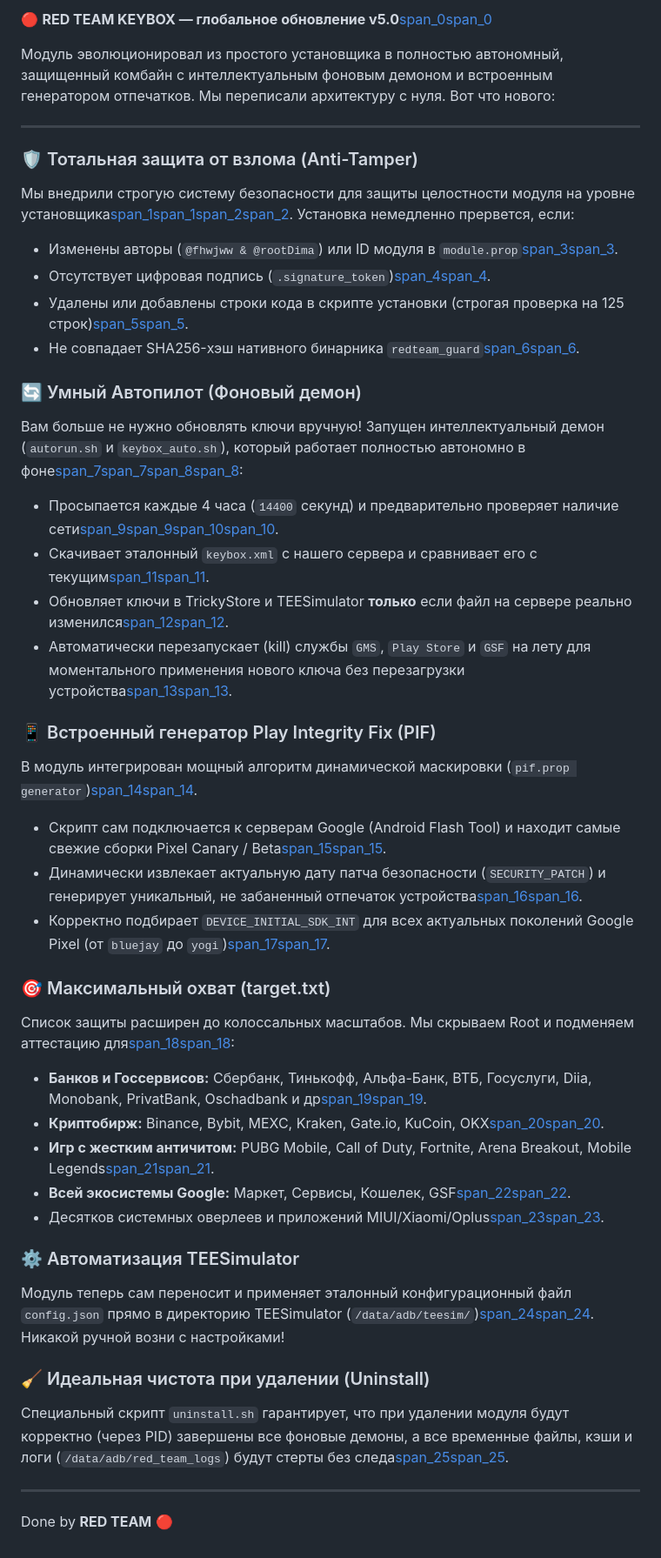
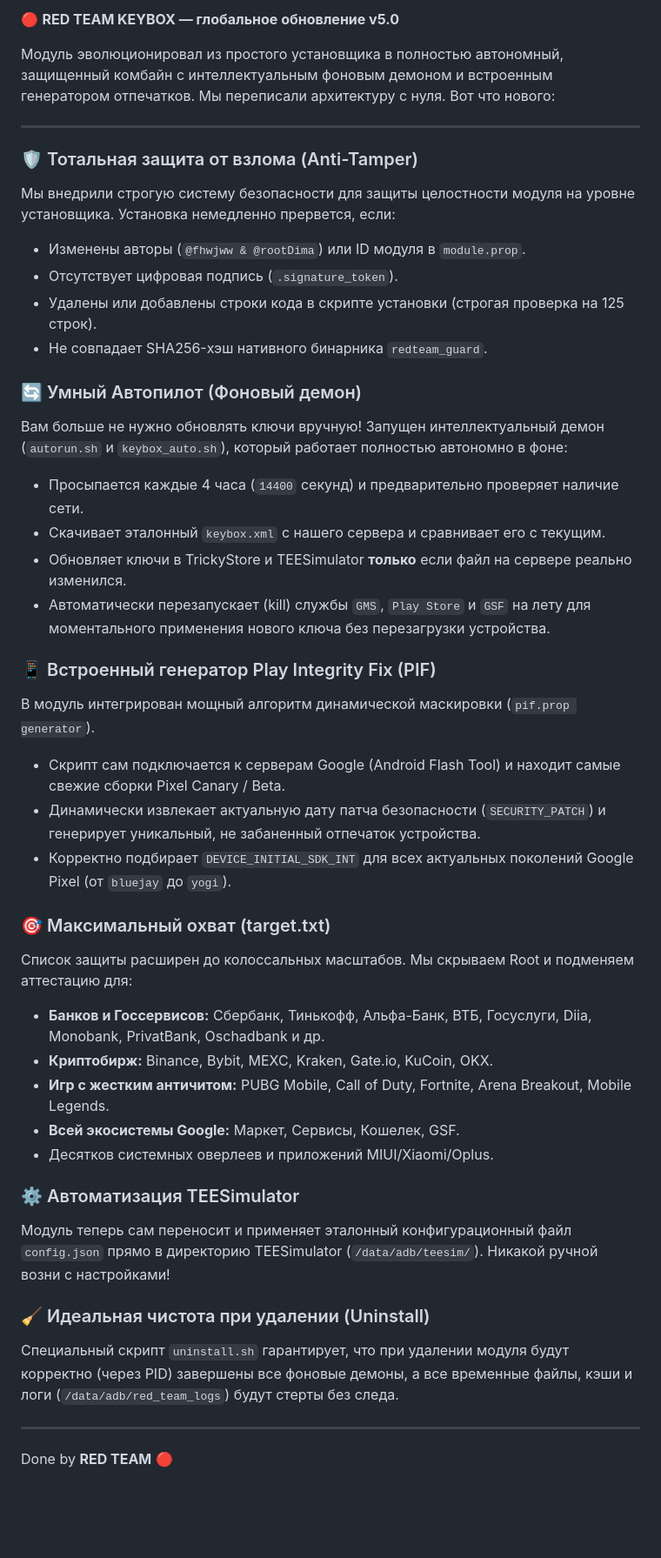
Before and after one commit to redteam-git/RED-TEAM-KEYBOX, a Markdown page: changelog.md, the part around the change. Shown at 87% size. Drawn GitHub-style; blank space fills up the shorter version.

Commit message:
Revise changelog for RED TEAM KEYBOX v5.0
Updated changelog for version 5.0 with new features and improvements.

```diff
--- a/changelog.md
+++ b/changelog.md
@@ -1,42 +1,42 @@
-🔴 **RED TEAM KEYBOX — глобальное обновление v5.0**[span_0](start_span)[span_0](end_span)
+🔴 **RED TEAM KEYBOX — глобальное обновление v5.0**
 
 Модуль эволюционировал из простого установщика в полностью автономный, защищенный комбайн с интеллектуальным фоновым демоном и встроенным генератором отпечатков. Мы переписали архитектуру с нуля. Вот что нового:
 
 ---
 
 ### 🛡 Тотальная защита от взлома (Anti-Tamper)
-Мы внедрили строгую систему безопасности для защиты целостности модуля на уровне установщика[span_1](start_span)[span_1](end_span)[span_2](start_span)[span_2](end_span). Установка немедленно прервется, если:
-* Изменены авторы (`@fhwjww & @rootDima`) или ID модуля в `module.prop`[span_3](start_span)[span_3](end_span).
-* Отсутствует цифровая подпись (`.signature_token`)[span_4](start_span)[span_4](end_span).
-* Удалены или добавлены строки кода в скрипте установки (строгая проверка на 125 строк)[span_5](start_span)[span_5](end_span).
-* Не совпадает SHA256-хэш нативного бинарника `redteam_guard`[span_6](start_span)[span_6](end_span).
+Мы внедрили строгую систему безопасности для защиты целостности модуля на уровне установщика. Установка немедленно прервется, если:
+* Изменены авторы (`@fhwjww & @rootDima`) или ID модуля в `module.prop`.
+* Отсутствует цифровая подпись (`.signature_token`).
+* Удалены или добавлены строки кода в скрипте установки (строгая проверка на 125 строк).
+* Не совпадает SHA256-хэш нативного бинарника `redteam_guard`.
 
 ### 🔄 Умный Автопилот (Фоновый демон)
-Вам больше не нужно обновлять ключи вручную! Запущен интеллектуальный демон (`autorun.sh` и `keybox_auto.sh`), который работает полностью автономно в фоне[span_7](start_span)[span_7](end_span)[span_8](start_span)[span_8](end_span):
-* Просыпается каждые 4 часа (`14400` секунд) и предварительно проверяет наличие сети[span_9](start_span)[span_9](end_span)[span_10](start_span)[span_10](end_span).
-* Скачивает эталонный `keybox.xml` с нашего сервера и сравнивает его с текущим[span_11](start_span)[span_11](end_span).
-* Обновляет ключи в TrickyStore и TEESimulator **только** если файл на сервере реально изменился[span_12](start_span)[span_12](end_span).
-* Автоматически перезапускает (kill) службы `GMS`, `Play Store` и `GSF` на лету для моментального применения нового ключа без перезагрузки устройства[span_13](start_span)[span_13](end_span).
+Вам больше не нужно обновлять ключи вручную! Запущен интеллектуальный демон (`autorun.sh` и `keybox_auto.sh`), который работает полностью автономно в фоне:
+* Просыпается каждые 4 часа (`14400` секунд) и предварительно проверяет наличие сети.
+* Скачивает эталонный `keybox.xml` с нашего сервера и сравнивает его с текущим.
+* Обновляет ключи в TrickyStore и TEESimulator **только** если файл на сервере реально изменился.
+* Автоматически перезапускает (kill) службы `GMS`, `Play Store` и `GSF` на лету для моментального применения нового ключа без перезагрузки устройства.
 
 ### 📱 Встроенный генератор Play Integrity Fix (PIF)
-В модуль интегрирован мощный алгоритм динамической маскировки (`pif.prop generator`)[span_14](start_span)[span_14](end_span).
-* Скрипт сам подключается к серверам Google (Android Flash Tool) и находит самые свежие сборки Pixel Canary / Beta[span_15](start_span)[span_15](end_span).
-* Динамически извлекает актуальную дату патча безопасности (`SECURITY_PATCH`) и генерирует уникальный, не забаненный отпечаток устройства[span_16](start_span)[span_16](end_span).
-* Корректно подбирает `DEVICE_INITIAL_SDK_INT` для всех актуальных поколений Google Pixel (от `bluejay` до `yogi`)[span_17](start_span)[span_17](end_span).
+В модуль интегрирован мощный алгоритм динамической маскировки (`pif.prop generator`).
+* Скрипт сам подключается к серверам Google (Android Flash Tool) и находит самые свежие сборки Pixel Canary / Beta.
+* Динамически извлекает актуальную дату патча безопасности (`SECURITY_PATCH`) и генерирует уникальный, не забаненный отпечаток устройства.
+* Корректно подбирает `DEVICE_INITIAL_SDK_INT` для всех актуальных поколений Google Pixel (от `bluejay` до `yogi`).
 
 ### 🎯 Максимальный охват (target.txt)
-Список защиты расширен до колоссальных масштабов. Мы скрываем Root и подменяем аттестацию для[span_18](start_span)[span_18](end_span):
-* **Банков и Госсервисов:** Сбербанк, Тинькофф, Альфа-Банк, ВТБ, Госуслуги, Diia, Monobank, PrivatBank, Oschadbank и др[span_19](start_span)[span_19](end_span).
-* **Криптобирж:** Binance, Bybit, MEXC, Kraken, Gate.io, KuCoin, OKX[span_20](start_span)[span_20](end_span).
-* **Игр с жестким античитом:** PUBG Mobile, Call of Duty, Fortnite, Arena Breakout, Mobile Legends[span_21](start_span)[span_21](end_span).
-* **Всей экосистемы Google:** Маркет, Сервисы, Кошелек, GSF[span_22](start_span)[span_22](end_span).
-* Десятков системных оверлеев и приложений MIUI/Xiaomi/Oplus[span_23](start_span)[span_23](end_span).
+Список защиты расширен до колоссальных масштабов. Мы скрываем Root и подменяем аттестацию для:
+* **Банков и Госсервисов:** Сбербанк, Тинькофф, Альфа-Банк, ВТБ, Госуслуги, Diia, Monobank, PrivatBank, Oschadbank и др.
+* **Криптобирж:** Binance, Bybit, MEXC, Kraken, Gate.io, KuCoin, OKX.
+* **Игр с жестким античитом:** PUBG Mobile, Call of Duty, Fortnite, Arena Breakout, Mobile Legends.
+* **Всей экосистемы Google:** Маркет, Сервисы, Кошелек, GSF.
+* Десятков системных оверлеев и приложений MIUI/Xiaomi/Oplus.
 
 ### ⚙️ Автоматизация TEESimulator
-Модуль теперь сам переносит и применяет эталонный конфигурационный файл `config.json` прямо в директорию TEESimulator (`/data/adb/teesim/`)[span_24](start_span)[span_24](end_span). Никакой ручной возни с настройками!
+Модуль теперь сам переносит и применяет эталонный конфигурационный файл `config.json` прямо в директорию TEESimulator (`/data/adb/teesim/`). Никакой ручной возни с настройками!
 
 ### 🧹 Идеальная чистота при удалении (Uninstall)
-Специальный скрипт `uninstall.sh` гарантирует, что при удалении модуля будут корректно (через PID) завершены все фоновые демоны, а все временные файлы, кэши и логи (`/data/adb/red_team_logs`) будут стерты без следа[span_25](start_span)[span_25](end_span).
+Специальный скрипт `uninstall.sh` гарантирует, что при удалении модуля будут корректно (через PID) завершены все фоновые демоны, а все временные файлы, кэши и логи (`/data/adb/red_team_logs`) будут стерты без следа.
 
 ---
 
```
